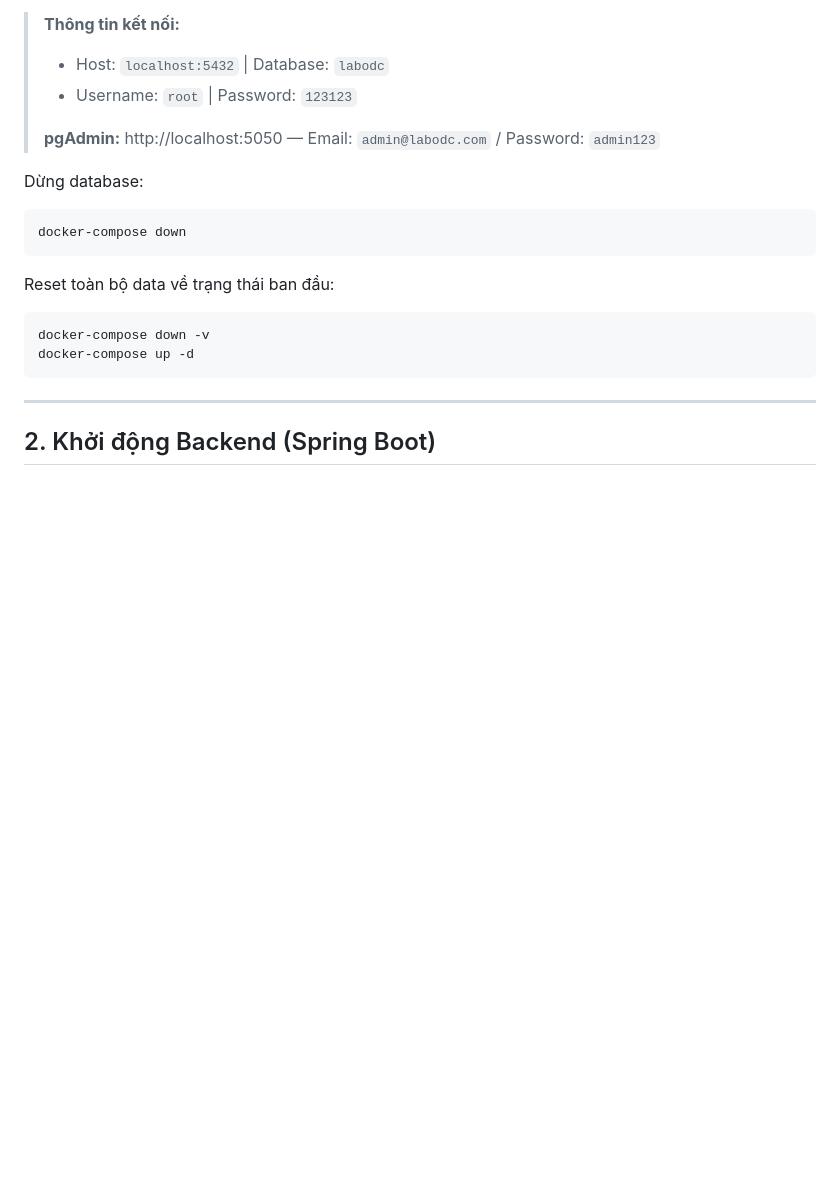
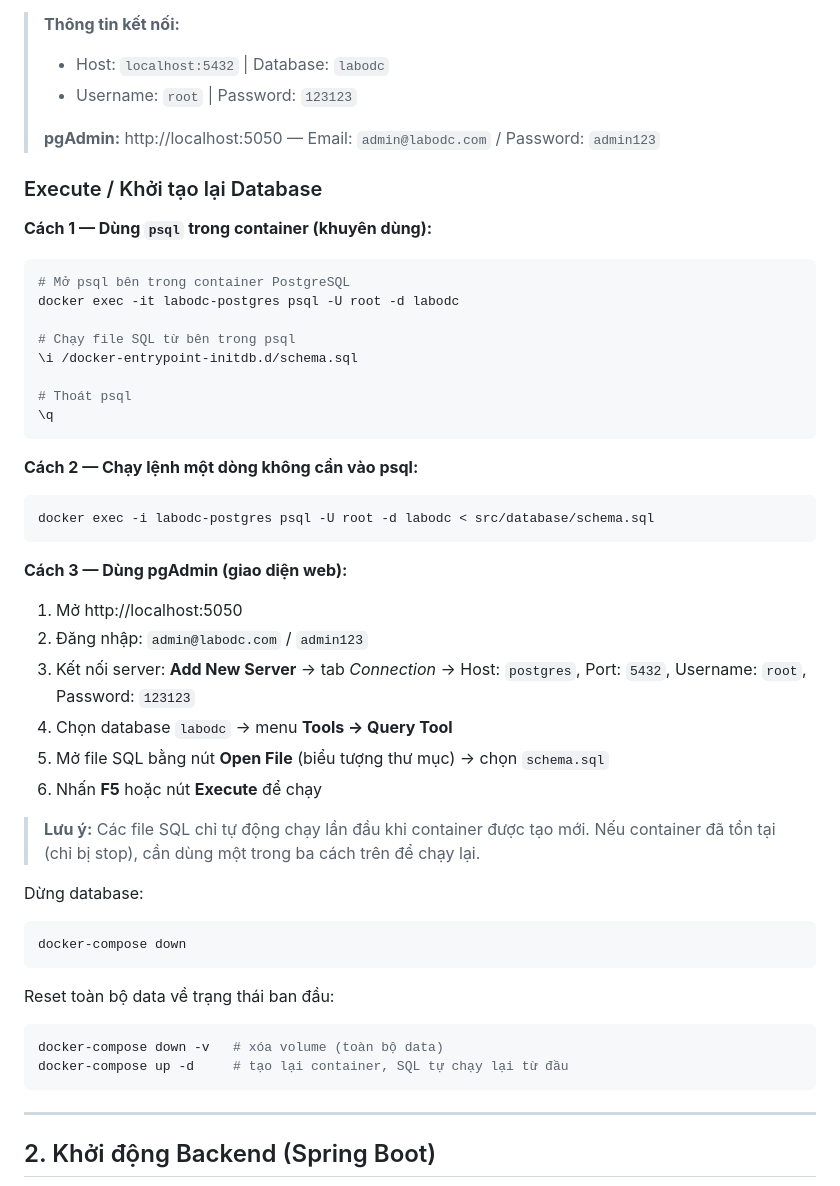
Before and after one commit to Leduymanhdu/test-O, a Markdown page: README.md, the part around the change. Drawn GitHub-style; blank space fills up the shorter version.

Commit message:
add tutorial add seet data

````diff
--- a/README.md
+++ b/README.md
@@ -63,6 +63,38 @@ docker-compose ps
 >
 > **pgAdmin:** http://localhost:5050 — Email: `admin@labodc.com` / Password: `admin123`
 
+### Execute / Khởi tạo lại Database
+
+**Cách 1 — Dùng `psql` trong container (khuyên dùng):**
+
+```bash
+# Mở psql bên trong container PostgreSQL
+docker exec -it labodc-postgres psql -U root -d labodc
+
+# Chạy file SQL từ bên trong psql
+\i /docker-entrypoint-initdb.d/schema.sql
+
+# Thoát psql
+\q
+```
+
+**Cách 2 — Chạy lệnh một dòng không cần vào psql:**
+
+```bash
+docker exec -i labodc-postgres psql -U root -d labodc < src/database/schema.sql
+```
+
+**Cách 3 — Dùng pgAdmin (giao diện web):**
+
+1. Mở http://localhost:5050
+2. Đăng nhập: `admin@labodc.com` / `admin123`
+3. Kết nối server: **Add New Server** → tab *Connection* → Host: `postgres`, Port: `5432`, Username: `root`, Password: `123123`
+4. Chọn database `labodc` → menu **Tools → Query Tool**
+5. Mở file SQL bằng nút **Open File** (biểu tượng thư mục) → chọn `schema.sql`
+6. Nhấn **F5** hoặc nút **Execute** để chạy
+
+> **Lưu ý:** Các file SQL chỉ tự động chạy lần đầu khi container được tạo mới. Nếu container đã tồn tại (chỉ bị stop), cần dùng một trong ba cách trên để chạy lại.
+
 Dừng database:
 
 ```bash
@@ -72,8 +104,8 @@ docker-compose down
 Reset toàn bộ data về trạng thái ban đầu:
 
 ```bash
-docker-compose down -v
-docker-compose up -d
+docker-compose down -v   # xóa volume (toàn bộ data)
+docker-compose up -d     # tạo lại container, SQL tự chạy lại từ đầu
 ```
 
 ---
````
